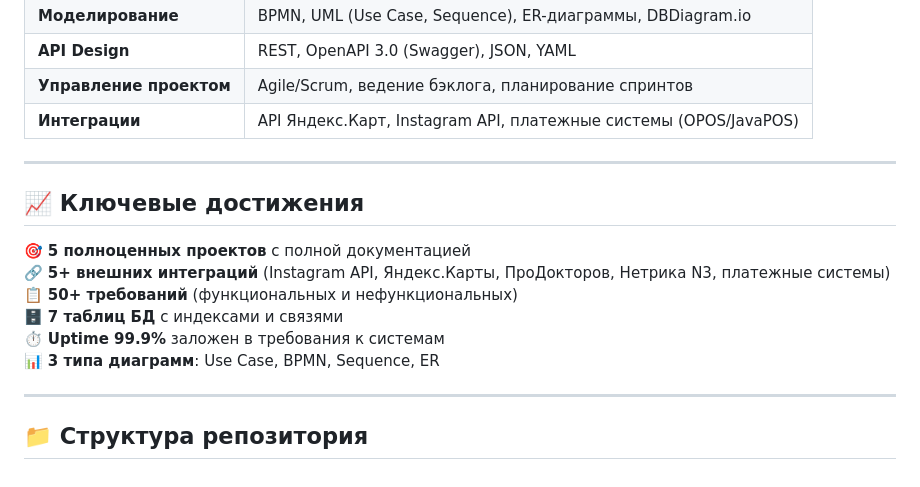
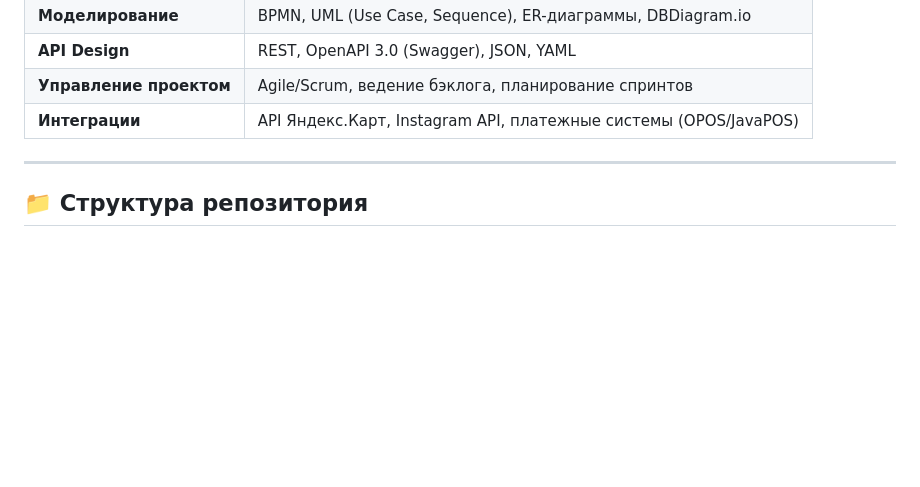
Before and after one commit to SvetlayaDonna/my-pet-projects, a Markdown page: README.md, the part around the change. Rendered like a GitHub page; blank space fills up the shorter version.

```diff
--- a/README.md
+++ b/README.md
@@ -134,15 +134,4 @@
 
 ---
 
-## 📈 Ключевые достижения
-
-🎯 **5 полноценных проектов** с полной документацией
-🔗 **5+ внешних интеграций** (Instagram API, Яндекс.Карты, ПроДокторов, Нетрика N3, платежные системы)
-📋 **50+ требований** (функциональных и нефункциональных)
-🗄️ **7 таблиц БД** с индексами и связями
-⏱️ **Uptime 99.9%** заложен в требования к системам
-📊 **3 типа диаграмм**: Use Case, BPMN, Sequence, ER
-
----
-
 ## 📁 Структура репозитория
```
